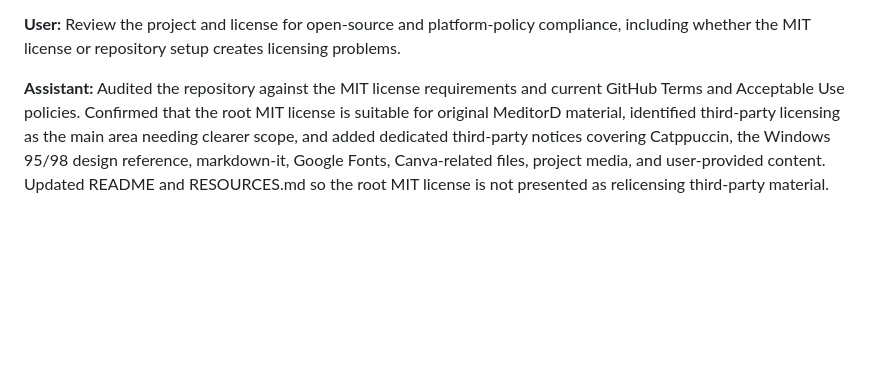
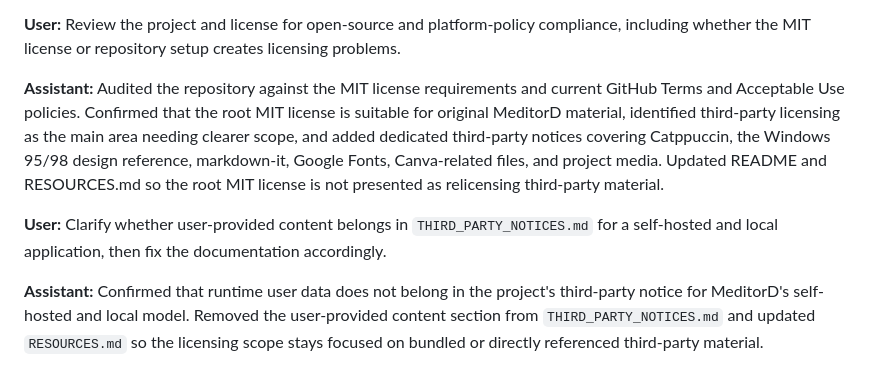
Before and after one commit to NamTheDev/MeditorD, a Markdown page: design/chat-logs/chatgpt-02-10-2026.md, the part around the change. GitHub-like rendering; blank space fills up the shorter version.

Commit message:
Docs: Correct third-party notice chat log
02-10-2026

- Remove the earlier user-content attribution from the licensing review summary.
- Record the correction for MeditorD's self-hosted and local runtime model.
- Document the notice and resources updates.

```diff
--- a/design/chat-logs/chatgpt-02-10-2026.md
+++ b/design/chat-logs/chatgpt-02-10-2026.md
@@ -55,4 +55,10 @@ Recommitted the MIT license with the required type, date, and detail structure,
 Review the project and license for open-source and platform-policy compliance, including whether the MIT license or repository setup creates licensing problems.
 
 **Assistant:**
-Audited the repository against the MIT license requirements and current GitHub Terms and Acceptable Use policies. Confirmed that the root MIT license is suitable for original MeditorD material, identified third-party licensing as the main area needing clearer scope, and added dedicated third-party notices covering Catppuccin, the Windows 95/98 design reference, markdown-it, Google Fonts, Canva-related files, project media, and user-provided content. Updated README and RESOURCES.md so the root MIT license is not presented as relicensing third-party material.
+Audited the repository against the MIT license requirements and current GitHub Terms and Acceptable Use policies. Confirmed that the root MIT license is suitable for original MeditorD material, identified third-party licensing as the main area needing clearer scope, and added dedicated third-party notices covering Catppuccin, the Windows 95/98 design reference, markdown-it, Google Fonts, Canva-related files, and project media. Updated README and RESOURCES.md so the root MIT license is not presented as relicensing third-party material.
+
+**User:**
+Clarify whether user-provided content belongs in `THIRD_PARTY_NOTICES.md` for a self-hosted and local application, then fix the documentation accordingly.
+
+**Assistant:**
+Confirmed that runtime user data does not belong in the project's third-party notice for MeditorD's self-hosted and local model. Removed the user-provided content section from `THIRD_PARTY_NOTICES.md` and updated `RESOURCES.md` so the licensing scope stays focused on bundled or directly referenced third-party material.
```
